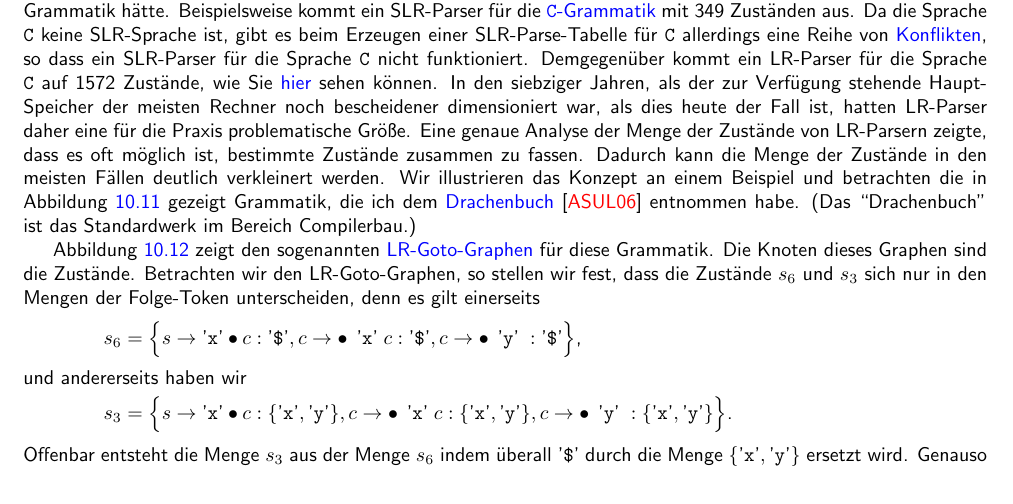
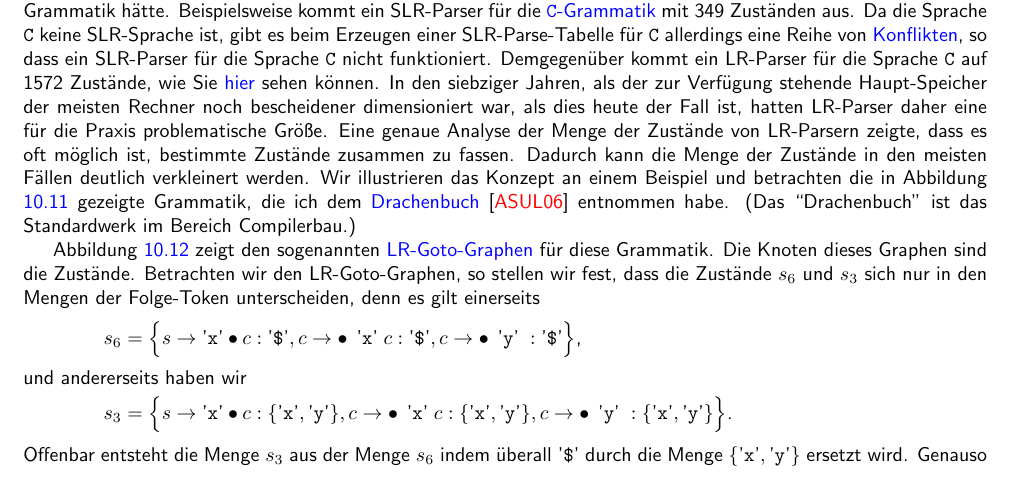
Before and after one commit to karlstroetmann/Formal-Languages, a LaTeX thesis (Lecture-Notes/formal-languages.tex, which reads Lecture-Notes/lr-parser.tex): part of page 150 of 213, cut so that both start at the same text. Compiled offline with pdfLaTeX; the source files are stored in an older character set and shown here as Unicode.

Commit message:
Fixed typo

```diff
--- a/Lecture-Notes/lr-parser.tex
+++ b/Lecture-Notes/lr-parser.tex
@@ -1659,7 +1659,7 @@ der Fall ist, hatten LR-Parser daher eine für die Praxis problematische
 Größe.  Eine genaue Analyse der Menge der Zustände von LR-Parsern zeigte, dass es oft möglich ist,
 bestimmte Zustände zusammen zu fassen.  Dadurch kann die Menge der Zustände in den meisten Fällen
 deutlich verkleinert werden.  Wir illustrieren das Konzept an einem Beispiel und betrachten die in
-Abbildung \ref{fig:dragon-book.grammar} gezeigt Grammatik, die ich dem \blue{Drachenbuch}
+Abbildung \ref{fig:dragon-book.grammar} gezeigte Grammatik, die ich dem \blue{Drachenbuch}
 \cite{aho:2006} entnommen habe.  (Das ``Drachenbuch'' ist das Standardwerk im Bereich Compilerbau.)
 
 
```
